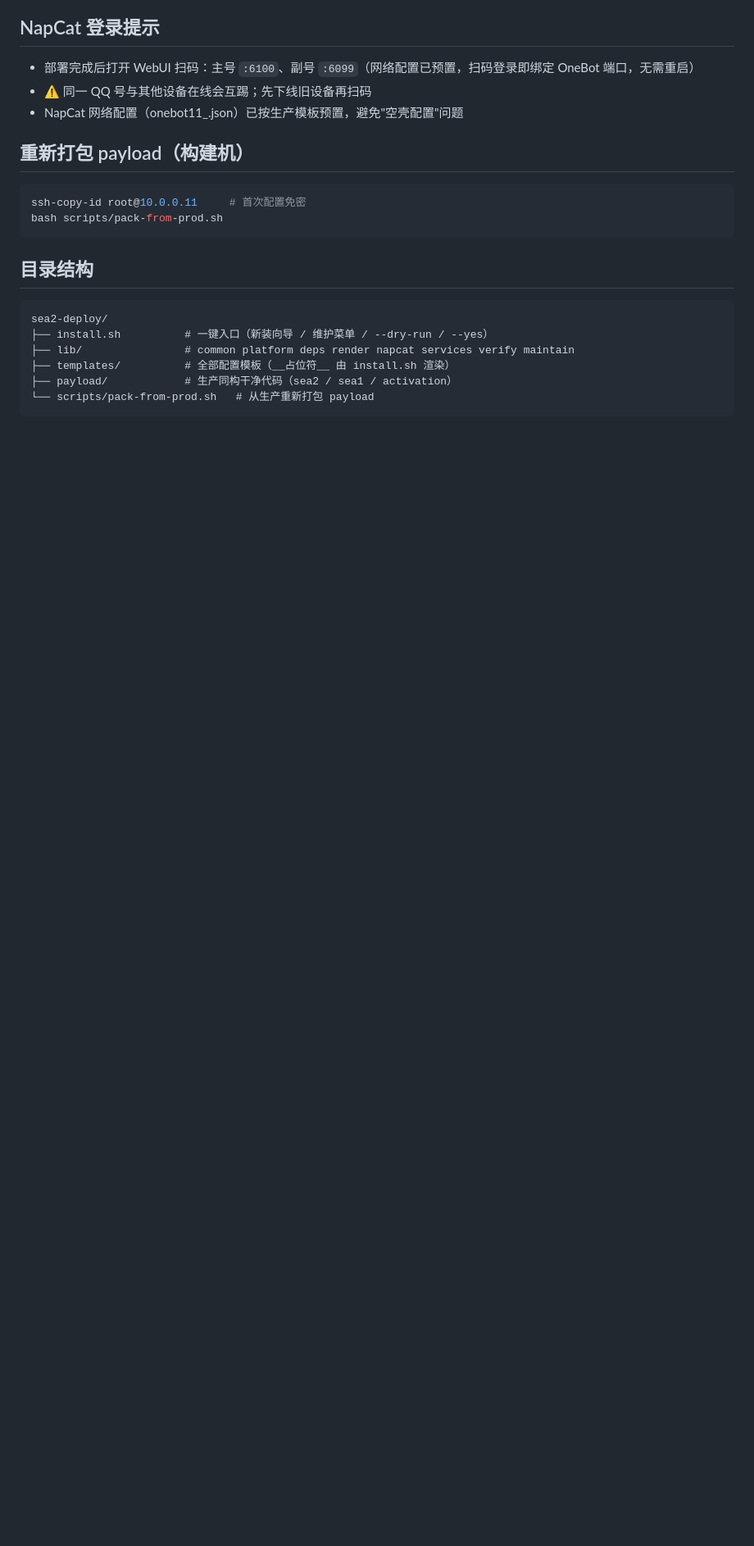
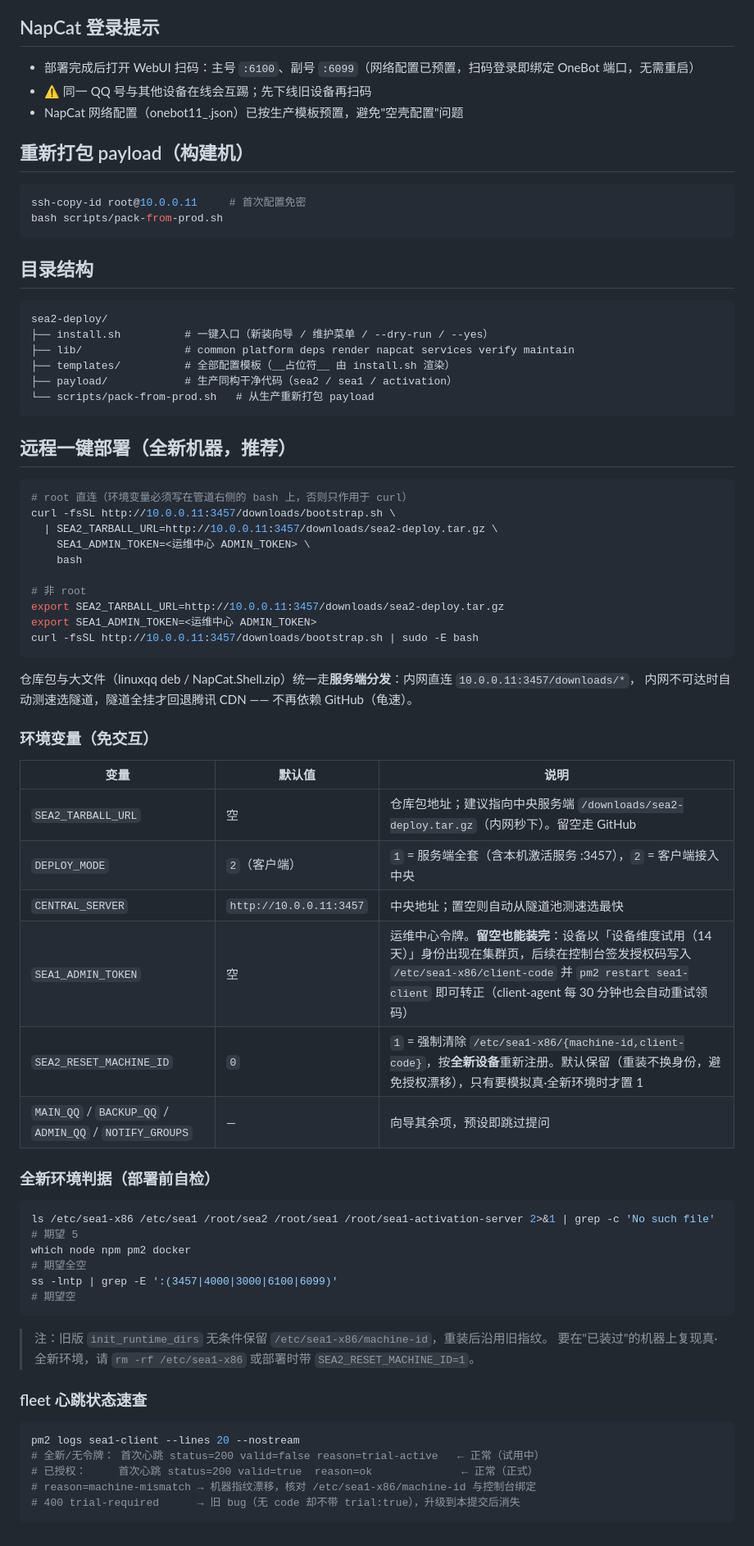
Before and after one commit to haihaigege184/sea2-deploy, a Markdown page: README.md, the part around the change. Shown at 82% size. Drawn GitHub-style; blank space fills up the shorter version.

Commit message:
docs: README 补充远程一键部署章节（服务端分发通道 / 免交互环境变量表 / 全新环境判据 / fleet 心跳状态速查）

````diff
--- a/README.md
+++ b/README.md
@@ -54,3 +54,53 @@ sea2-deploy/
 ├── payload/            # 生产同构干净代码（sea2 / sea1 / activation）
 └── scripts/pack-from-prod.sh   # 从生产重新打包 payload
 ```
+
+## 远程一键部署（全新机器，推荐）
+
+```bash
+# root 直连（环境变量必须写在管道右侧的 bash 上，否则只作用于 curl）
+curl -fsSL http://10.0.0.11:3457/downloads/bootstrap.sh \
+  | SEA2_TARBALL_URL=http://10.0.0.11:3457/downloads/sea2-deploy.tar.gz \
+    SEA1_ADMIN_TOKEN=<运维中心 ADMIN_TOKEN> \
+    bash
+
+# 非 root
+export SEA2_TARBALL_URL=http://10.0.0.11:3457/downloads/sea2-deploy.tar.gz
+export SEA1_ADMIN_TOKEN=<运维中心 ADMIN_TOKEN>
+curl -fsSL http://10.0.0.11:3457/downloads/bootstrap.sh | sudo -E bash
+```
+
+仓库包与大文件（linuxqq deb / NapCat.Shell.zip）统一走**服务端分发**：内网直连 `10.0.0.11:3457/downloads/*`，
+内网不可达时自动测速选隧道，隧道全挂才回退腾讯 CDN —— 不再依赖 GitHub（龟速）。
+
+### 环境变量（免交互）
+
+| 变量 | 默认值 | 说明 |
+|---|---|---|
+| `SEA2_TARBALL_URL` | 空 | 仓库包地址；建议指向中央服务端 `/downloads/sea2-deploy.tar.gz`（内网秒下）。留空走 GitHub |
+| `DEPLOY_MODE` | `2`（客户端） | `1` = 服务端全套（含本机激活服务 :3457），`2` = 客户端接入中央 |
+| `CENTRAL_SERVER` | `http://10.0.0.11:3457` | 中央地址；置空则自动从隧道池测速选最快 |
+| `SEA1_ADMIN_TOKEN` | 空 | 运维中心令牌。**留空也能装完**：设备以「设备维度试用（14 天）」身份出现在集群页，后续在控制台签发授权码写入 `/etc/sea1-x86/client-code` 并 `pm2 restart sea1-client` 即可转正（client-agent 每 30 分钟也会自动重试领码） |
+| `SEA2_RESET_MACHINE_ID` | `0` | `1` = 强制清除 `/etc/sea1-x86/{machine-id,client-code}`，按**全新设备**重新注册。默认保留（重装不换身份，避免授权漂移），只有要模拟真·全新环境时才置 1 |
+| `MAIN_QQ` / `BACKUP_QQ` / `ADMIN_QQ` / `NOTIFY_GROUPS` | — | 向导其余项，预设即跳过提问 |
+
+### 全新环境判据（部署前自检）
+
+```bash
+ls /etc/sea1-x86 /etc/sea1 /root/sea2 /root/sea1 /root/sea1-activation-server 2>&1 | grep -c 'No such file'   # 期望 5
+which node npm pm2 docker                                                                                        # 期望全空
+ss -lntp | grep -E ':(3457|4000|3000|6100|6099)'                                                                 # 期望空
+```
+
+> 注：旧版 `init_runtime_dirs` 无条件保留 `/etc/sea1-x86/machine-id`，重装后沿用旧指纹。
+> 要在"已装过"的机器上复现真·全新环境，请 `rm -rf /etc/sea1-x86` 或部署时带 `SEA2_RESET_MACHINE_ID=1`。
+
+### fleet 心跳状态速查
+
+```bash
+pm2 logs sea1-client --lines 20 --nostream
+# 全新/无令牌： 首次心跳 status=200 valid=false reason=trial-active   ← 正常（试用中）
+# 已授权：     首次心跳 status=200 valid=true  reason=ok              ← 正常（正式）
+# reason=machine-mismatch → 机器指纹漂移，核对 /etc/sea1-x86/machine-id 与控制台绑定
+# 400 trial-required      → 旧 bug（无 code 却不带 trial:true），升级到本提交后消失
+```
````
